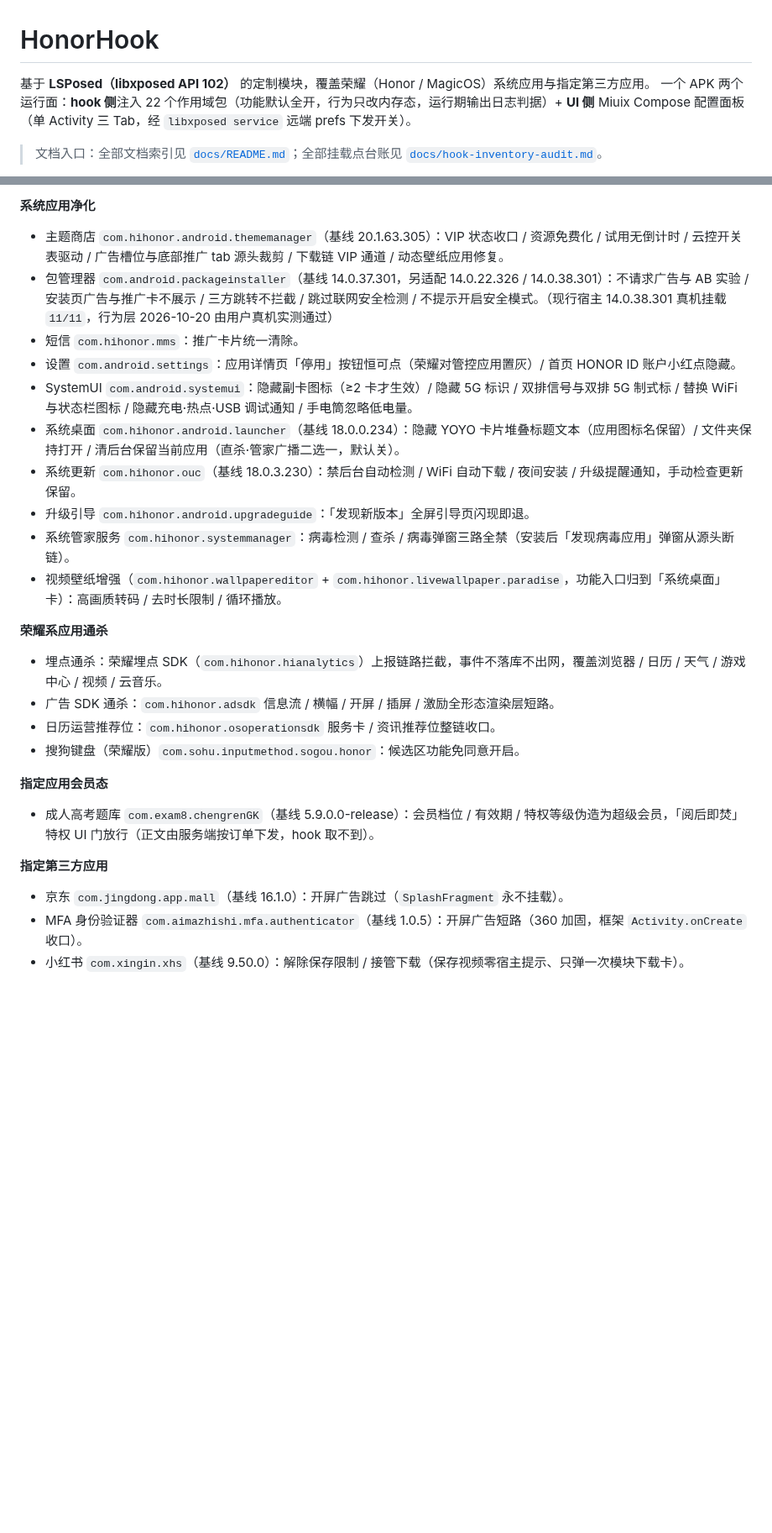
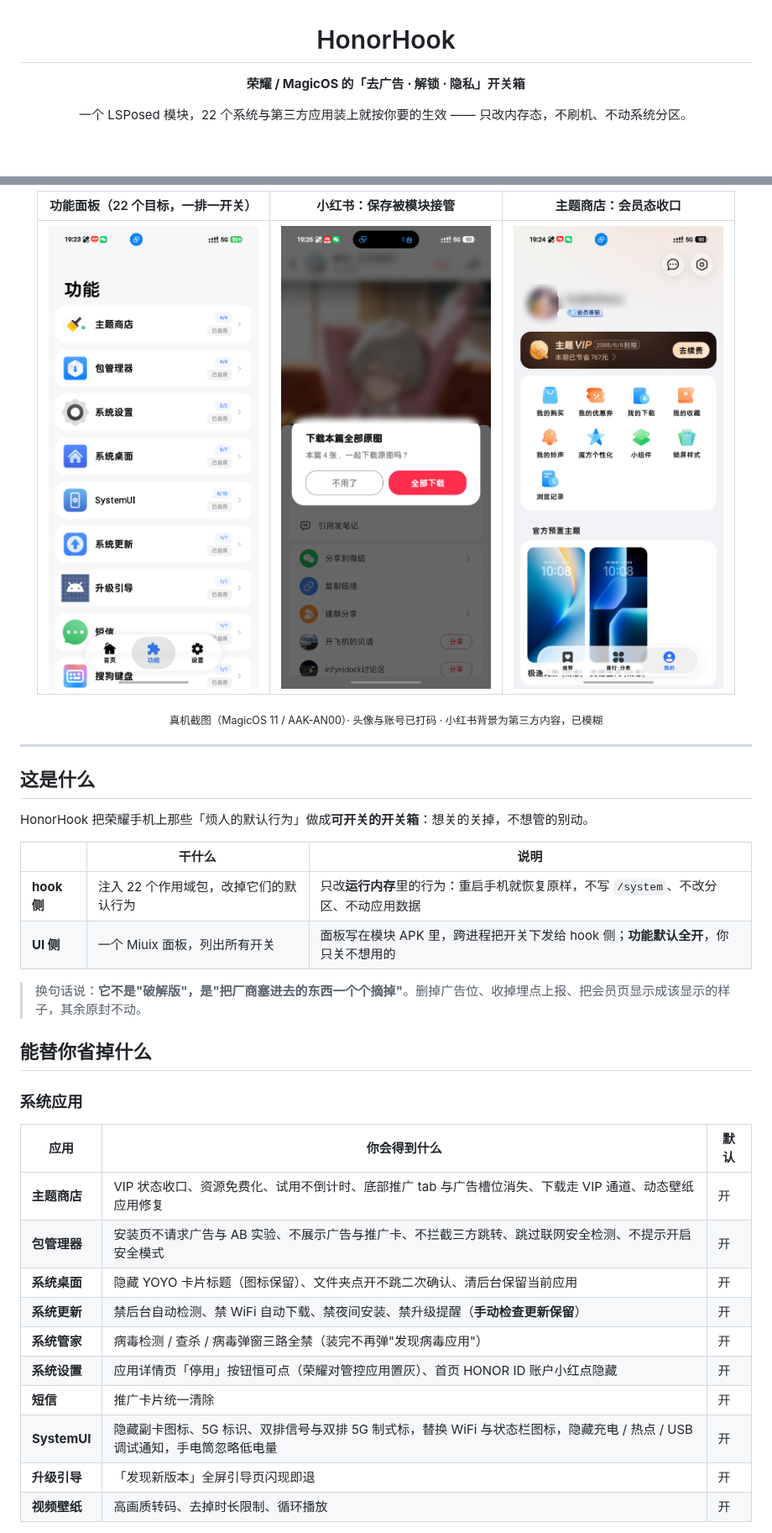
Before and after one commit to coderstory/HonorHook, a Markdown page: README.md, 2 parts joined by grey strips. Shown at 84% size. Rendered like a GitHub page; pictures changed too: docs/images/panel.png (added), docs/images/theme-vip.png (added), docs/images/xhs-save.png (added); blank space fills up the shorter version.

```diff
--- a/README.md
+++ b/README.md
@@ -1,7 +3,6 @@
 # HonorHook
 
-基于 **LSPosed（libxposed API 102）** 的定制模块，覆盖荣耀（Honor / MagicOS）系统应用与指定第三方应用。
-一个 APK 两个运行面：**hook 侧**注入 22 个作用域包（功能默认全开，行为只改内存态，运行期输出日志判据）+ **UI 侧** Miuix Compose 配置面板（单 Activity 三 Tab，经 `libxposed service` 远端 prefs 下发开关）。
+**荣耀 / MagicOS 的「去广告 · 解锁 · 隐私」开关箱**
 
-> 文档入口：全部文档索引见 [`docs/README.md`](docs/README.md)；全部挂载点台账见 [`docs/hook-inventory-audit.md`](docs/hook-inventory-audit.md)。
+一个 LSPosed 模块，22 个系统与第三方应用装上就按你要的生效 —— 只改内存态，不刷机、不动系统分区。
 
@@ -9,30 +14,39 @@
 
-**系统应用净化**
+| 功能面板（22 个目标，一排一开关） | 小红书：保存被模块接管 | 主题商店：会员态收口 |
+| :---: | :---: | :---: |
+| <img src="docs/images/panel.png" width="250" alt="HonorHook 功能面板"> | <img src="docs/images/xhs-save.png" width="250" alt="小红书下载原图确认卡"> | <img src="docs/images/theme-vip.png" width="250" alt="主题商店会员态"> |
 
-- 主题商店 `com.hihonor.android.thememanager`（基线 20.1.63.305）：VIP 状态收口 / 资源免费化 / 试用无倒计时 / 云控开关表驱动 / 广告槽位与底部推广 tab 源头裁剪 / 下载链 VIP 通道 / 动态壁纸应用修复。
-- 包管理器 `com.android.packageinstaller`（基线 14.0.37.301，另适配 14.0.22.326 / 14.0.38.301）：不请求广告与 AB 实验 / 安装页广告与推广卡不展示 / 三方跳转不拦截 / 跳过联网安全检测 / 不提示开启安全模式。（现行宿主 14.0.38.301 真机挂载 `11/11`，行为层 2026-10-20 由用户真机实测通过）
-- 短信 `com.hihonor.mms`：推广卡片统一清除。
-- 设置 `com.android.settings`：应用详情页「停用」按钮恒可点（荣耀对管控应用置灰）/ 首页 HONOR ID 账户小红点隐藏。
-- SystemUI `com.android.systemui`：隐藏副卡图标（≥2 卡才生效）/ 隐藏 5G 标识 / 双排信号与双排 5G 制式标 / 替换 WiFi 与状态栏图标 / 隐藏充电·热点·USB 调试通知 / 手电筒忽略低电量。
-- 系统桌面 `com.hihonor.android.launcher`（基线 18.0.0.234）：隐藏 YOYO 卡片堆叠标题文本（应用图标名保留）/ 文件夹保持打开 / 清后台保留当前应用（直杀·管家广播二选一，默认关）。
-- 系统更新 `com.hihonor.ouc`（基线 18.0.3.230）：禁后台自动检测 / WiFi 自动下载 / 夜间安装 / 升级提醒通知，手动检查更新保留。
-- 升级引导 `com.hihonor.android.upgradeguide`：「发现新版本」全屏引导页闪现即退。
-- 系统管家服务 `com.hihonor.systemmanager`：病毒检测 / 查杀 / 病毒弹窗三路全禁（安装后「发现病毒应用」弹窗从源头断链）。
-- 视频壁纸增强（`com.hihonor.wallpapereditor` + `com.hihonor.livewallpaper.paradise`，功能入口归到「系统桌面」卡）：高画质转码 / 去时长限制 / 循环播放。
+<sub>真机截图（MagicOS 11 / AAK-AN00）· 头像与账号已打码 · 小红书背景为第三方内容，已模糊</sub>
 
-**荣耀系应用通杀**
+</div>
 
-- 埋点通杀：荣耀埋点 SDK（`com.hihonor.hianalytics`）上报链路拦截，事件不落库不出网，覆盖浏览器 / 日历 / 天气 / 游戏中心 / 视频 / 云音乐。
-- 广告 SDK 通杀：`com.hihonor.adsdk` 信息流 / 横幅 / 开屏 / 插屏 / 激励全形态渲染层短路。
-- 日历运营推荐位：`com.hihonor.osoperationsdk` 服务卡 / 资讯推荐位整链收口。
-- 搜狗键盘（荣耀版）`com.sohu.inputmethod.sogou.honor`：候选区功能免同意开启。
+---
 
-**指定应用会员态**
+## 这是什么
 
-- 成人高考题库 `com.exam8.chengrenGK`（基线 5.9.0.0-release）：会员档位 / 有效期 / 特权等级伪造为超级会员，「阅后即焚」特权 UI 门放行（正文由服务端按订单下发，hook 取不到）。
+HonorHook 把荣耀手机上那些「烦人的默认行为」做成**可开关的开关箱**：想关的关掉，不想管的别动。
 
-**指定第三方应用**
+| | 干什么 | 说明 |
+|---|---|---|
+| **hook 侧** | 注入 22 个作用域包，改掉它们的默认行为 | 只改**运行内存**里的行为：重启手机就恢复原样，不写 `/system`、不改分区、不动应用数据 |
+| **UI 侧** | 一个 Miuix 面板，列出所有开关 | 面板写在模块 APK 里，跨进程把开关下发给 hook 侧；**功能默认全开**，你只关不想用的 |
 
-- 京东 `com.jingdong.app.mall`（基线 16.1.0）：开屏广告跳过（`SplashFragment` 永不挂载）。
-- MFA 身份验证器 `com.aimazhishi.mfa.authenticator`（基线 1.0.5）：开屏广告短路（360 加固，框架 `Activity.onCreate` 收口）。
-- 小红书 `com.xingin.xhs`（基线 9.50.0）：解除保存限制 / 接管下载（保存视频零宿主提示、只弹一次模块下载卡）。
+> 换句话说：**它不是"破解版"，是"把厂商塞进去的东西一个个摘掉"**。删掉广告位、收掉埋点上报、把会员页显示成该显示的样子，其余原封不动。
+
+## 能替你省掉什么
+
+### 系统应用
+
+| 应用 | 你会得到什么 | 默认 |
+|---|---|---|
+| **主题商店** | VIP 状态收口、资源免费化、试用不倒计时、底部推广 tab 与广告槽位消失、下载走 VIP 通道、动态壁纸应用修复 | 开 |
+| **包管理器** | 安装页不请求广告与 AB 实验、不展示广告与推广卡、不拦截三方跳转、跳过联网安全检测、不提示开启安全模式 | 开 |
+| **系统桌面** | 隐藏 YOYO 卡片标题（图标保留）、文件夹点开不跳二次确认、清后台保留当前应用 | 开 |
+| **系统更新** | 禁后台自动检测、禁 WiFi 自动下载、禁夜间安装、禁升级提醒（**手动检查更新保留**） | 开 |
+| **系统管家** | 病毒检测 / 查杀 / 病毒弹窗三路全禁（装完不再弹"发现病毒应用"） | 开 |
+| **系统设置** | 应用详情页「停用」按钮恒可点（荣耀对管控应用置灰）、首页 HONOR ID 账户小红点隐藏 | 开 |
+| **短信** | 推广卡片统一清除 | 开 |
+| **SystemUI** | 隐藏副卡图标、5G 标识、双排信号与双排 5G 制式标，替换 WiFi 与状态栏图标，隐藏充电 / 热点 / USB 调试通知，手电筒忽略低电量 | 开 |
+| **升级引导** | 「发现新版本」全屏引导页闪现即退 | 开 |
+| **视频壁纸** | 高画质转码、去掉时长限制、循环播放 | 开 |
+
```
Also changed, not shown: other parts of README.md (+92 -1 lines).
